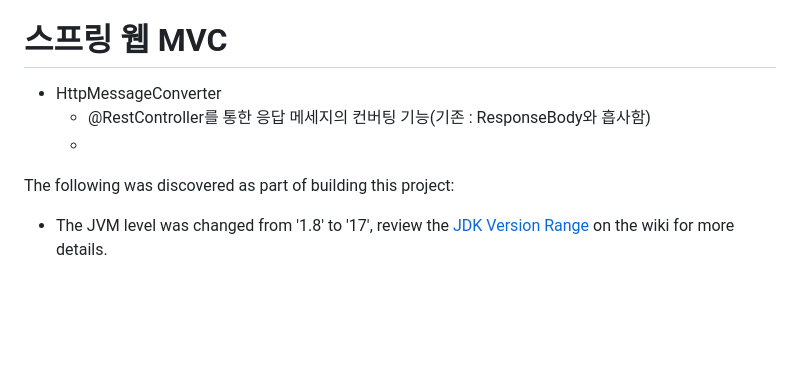
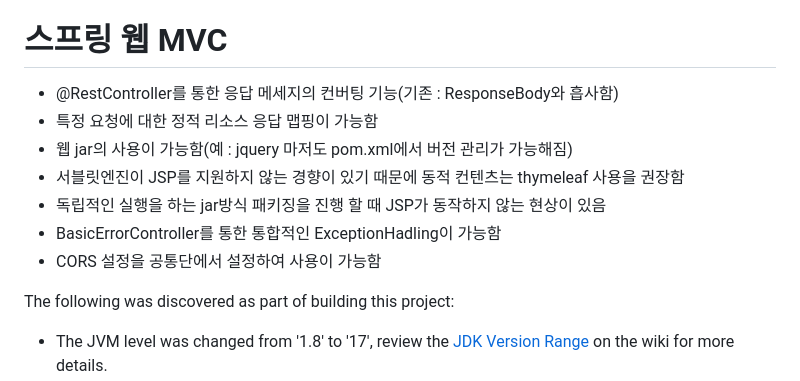
Before and after one commit to bycat0909/ledger, a Markdown page: 스프링부트 정리.md, the part around the change. Rendered like a GitHub page; blank space fills up the shorter version.

Commit message:
기본적인 개념은 정리됨

```diff
--- a/스프링부트 정리.md
+++ b/스프링부트 정리.md
@@ -92,9 +92,13 @@ server.port=8080
 * 개발소스와 운영소스를 쉽게 분리가 가능함
 
 # 스프링 웹 MVC
-* HttpMessageConverter
-  *  @RestController를 통한 응답 메세지의 컨버팅 기능(기존 : ResponseBody와 흡사함)
-  *
+* @RestController를 통한 응답 메세지의 컨버팅 기능(기존 : ResponseBody와 흡사함)
+* 특정 요청에 대한 정적 리소스 응답 맵핑이 가능함
+* 웹 jar의 사용이 가능함(예 : jquery 마저도 pom.xml에서 버전 관리가 가능해짐)
+* 서블릿엔진이 JSP를 지원하지 않는 경향이 있기 때문에 동적 컨텐츠는 thymeleaf 사용을 권장함
+* 독립적인 실행을 하는 jar방식 패키징을 진행 할 때 JSP가 동작하지 않는 현상이 있음
+* BasicErrorController를 통한 통합적인 ExceptionHadling이 가능함
+* CORS 설정을 공통단에서 설정하여 사용이 가능함
 
 The following was discovered as part of building this project:
 
```
